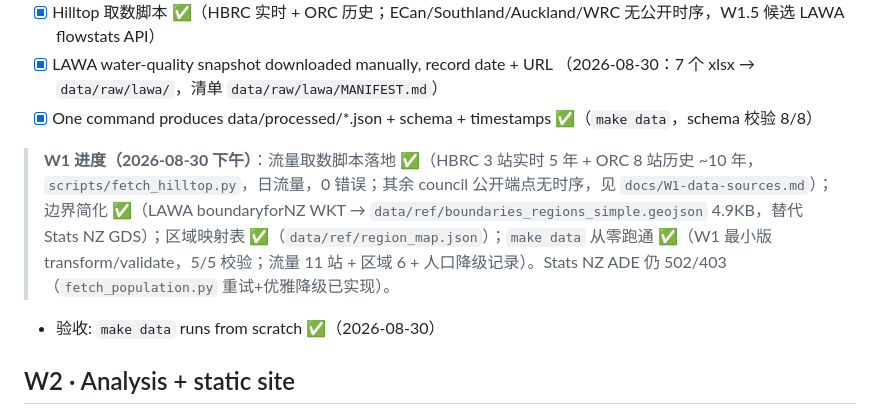
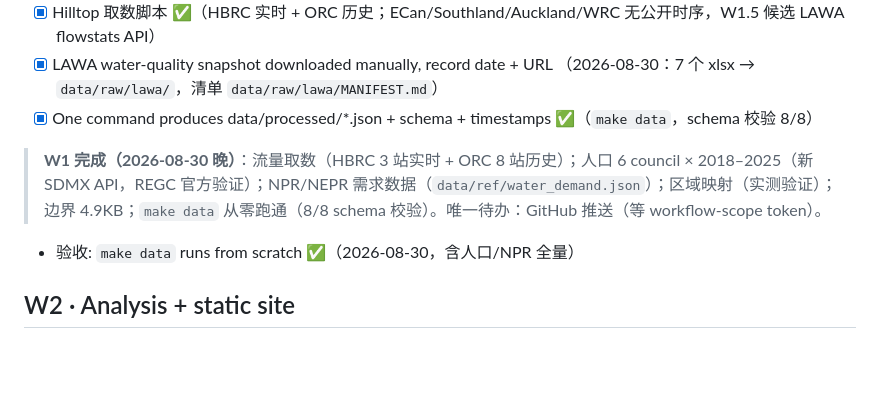
Before and after one commit to LuciaLXH/nz-data-dashboard, a Markdown page: docs/PLAN.md, the part around the change. GitHub-like rendering; blank space fills up the shorter version.

```diff
--- a/docs/PLAN.md
+++ b/docs/PLAN.md
@@ -25,8 +25,8 @@ at 15–20 h/week; ~10–12 days full-time.
   （2026-08-30：7 个 xlsx → `data/raw/lawa/`，清单 `data/raw/lawa/MANIFEST.md`）
 - [x] One command produces data/processed/*.json + schema + timestamps ✅（`make data`，schema 校验 8/8）
 
-> **W1 进度（2026-08-30 下午）**：流量取数脚本落地 ✅（HBRC 3 站实时 5 年 + ORC 8 站历史 ~10 年，`scripts/fetch_hilltop.py`，日流量，0 错误；其余 council 公开端点无时序，见 `docs/W1-data-sources.md`）；边界简化 ✅（LAWA boundaryforNZ WKT → `data/ref/boundaries_regions_simple.geojson` 4.9KB，替代 Stats NZ GDS）；区域映射表 ✅（`data/ref/region_map.json`）；`make data` 从零跑通 ✅（W1 最小版 transform/validate，5/5 校验；流量 11 站 + 区域 6 + 人口降级记录）。Stats NZ ADE 仍 502/403（`fetch_population.py` 重试+优雅降级已实现）。
-- 验收: `make data` runs from scratch ✅（2026-08-30）
+> **W1 完成（2026-08-30 晚）**：流量取数（HBRC 3 站实时 + ORC 8 站历史）；人口 6 council × 2018–2025（新 SDMX API，REGC 官方验证）；NPR/NEPR 需求数据（`data/ref/water_demand.json`）；区域映射（实测验证）；边界 4.9KB；`make data` 从零跑通（8/8 schema 校验）。唯一待办：GitHub 推送（等 workflow-scope token）。
+- 验收: `make data` runs from scratch ✅（2026-08-30，含人口/NPR 全量）
 
 ## W2 · Analysis + static site
 - [ ] DuckDB wired in; Python does IO/orchestration only
```
Also changed, not shown: README.md (+6 -4 lines).
